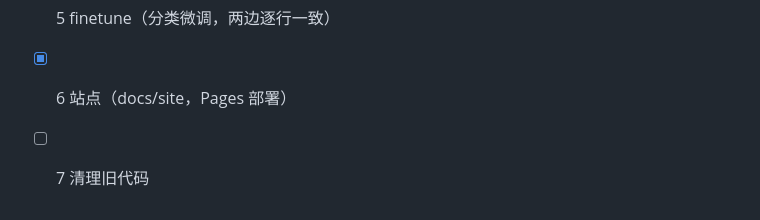
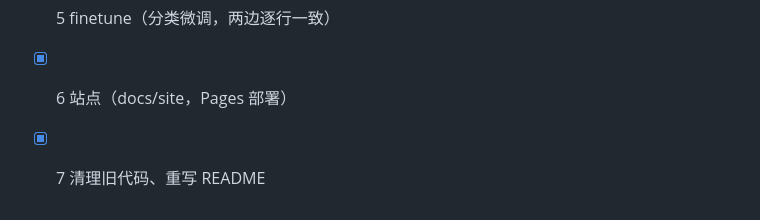
Before and after one commit to KeyFicller/NewToLLM, a Markdown page: docs/REDESIGN_PLAN.md, the part around the change. GitHub-like rendering.

Commit message:
第 7 步：重写中文 README，方案状态标记完成

```diff
--- a/docs/REDESIGN_PLAN.md
+++ b/docs/REDESIGN_PLAN.md
@@ -81,4 +81,4 @@ docs/results/                   # 实测结果：parity.json、benchmark.json、
 - [x] 4 train（训练步数 288 = 288，逐步 loss 误差 ≤ 2e-6）
 - [x] 5 finetune（分类微调，两边逐行一致）
 - [x] 6 站点（docs/site，Pages 部署）
-- [ ] 7 清理旧代码
+- [x] 7 清理旧代码、重写 README
```
Also changed, not shown: README.md (added, +101 -0 lines), ReadMe.md (deleted, +0 -217 lines).
